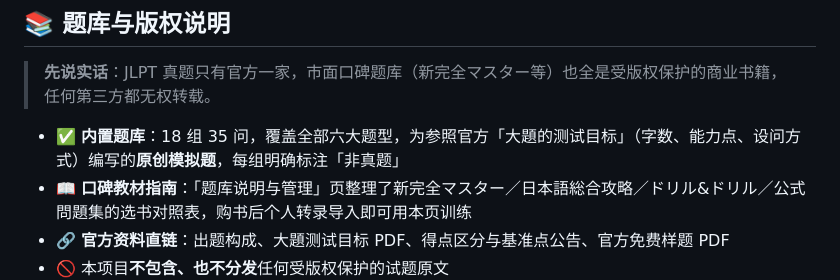
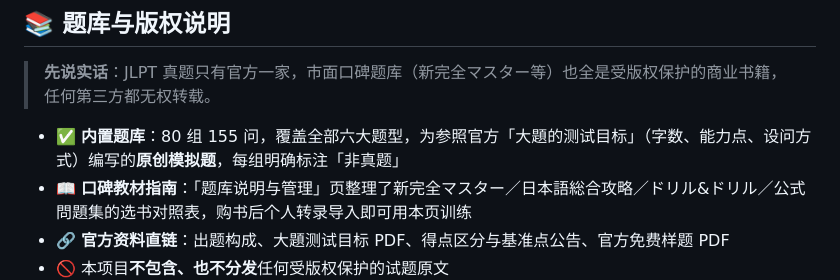
Before and after one commit to Mocas-12/jlpt-n1-Yomitaku, a Markdown page: README.zh-CN.md, the part around the change. Rendered like a GitHub page.

```diff
--- a/README.zh-CN.md
+++ b/README.zh-CN.md
@@ -102,7 +102,7 @@ flowchart LR
 
 > **先说实话**：JLPT 真题只有官方一家，市面口碑题库（新完全マスター等）也全是受版权保护的商业书籍，任何第三方都无权转载。
 
-- ✅ **内置题库**：18 组 35 问，覆盖全部六大题型，为参照官方「大題的测试目标」（字数、能力点、设问方式）编写的**原创模拟题**，每组明确标注「非真题」
+- ✅ **内置题库**：80 组 155 问，覆盖全部六大题型，为参照官方「大題的测试目标」（字数、能力点、设问方式）编写的**原创模拟题**，每组明确标注「非真题」
 - 📖 **口碑教材指南**：「题库说明与管理」页整理了新完全マスター／日本語総合攻略／ドリル&ドリル／公式問題集的选书对照表，购书后个人转录导入即可用本页训练
 - 🔗 **官方资料直链**：出题构成、大題测试目标 PDF、得点区分与基准点公告、官方免费样题 PDF
 - 🚫 本项目**不包含、也不分发**任何受版权保护的试题原文
```
Also changed, not shown: README.md (+1 -1 lines).
